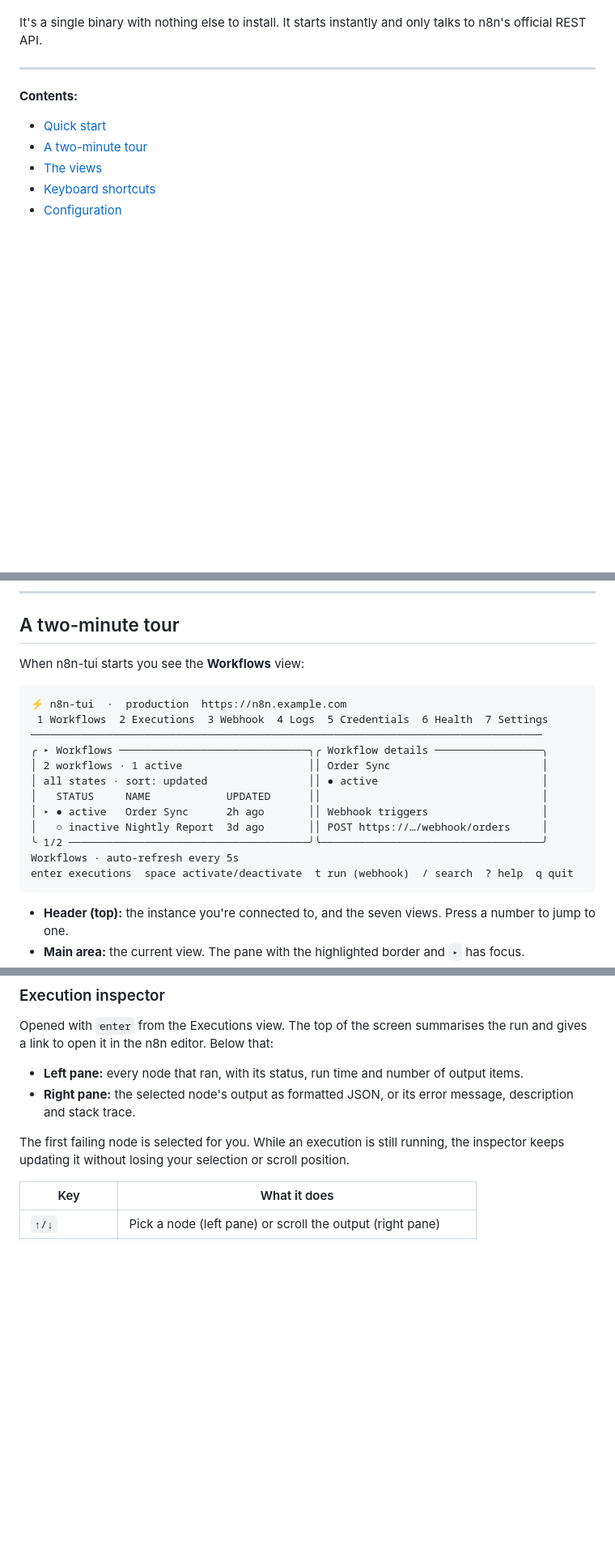
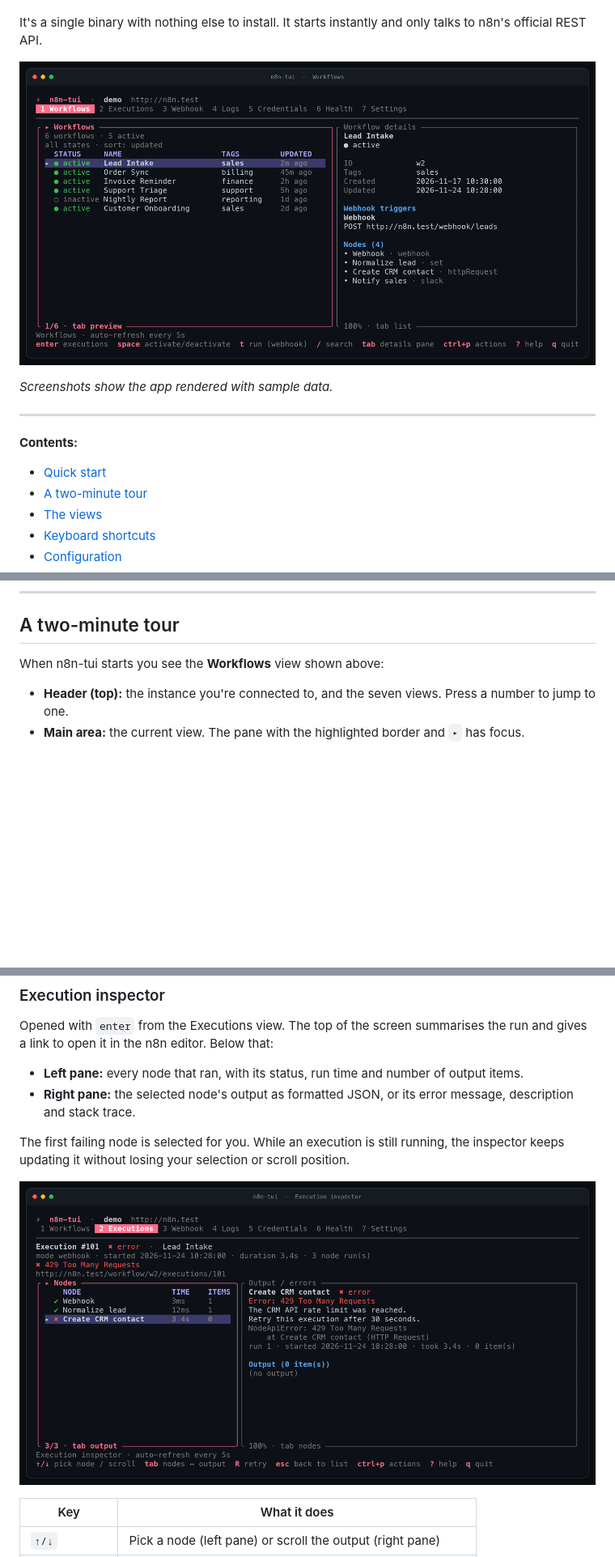
Before and after one commit to kaypee90/n8n-tui, a Markdown page: README.md, 3 parts joined by grey strips. Shown at 81% size. GitHub-like rendering; pictures changed too: docs/screenshots/execution-inspector.png (added), docs/screenshots/workflows.png (added); blank space fills up the shorter version.

Commit message:
docs: add TUI screenshots to README and release archives

````diff
--- a/README.md
+++ b/README.md
@@ -12,6 +12,10 @@ Look after your n8n workflows without opening a browser:
 - Switch between several n8n instances (production, staging, local…).
 
 It's a single binary with nothing else to install. It starts instantly and only talks to n8n's official REST API.
+
+![Workflows view showing activation states, tags, and the selected workflow's webhook and nodes](docs/screenshots/workflows.png)
+
+*Screenshots show the app rendered with sample data.*
 
 ---
 
@@ -163,22 +167,7 @@ If you run `n8n-tui` before setting anything up, it offers to start the wizard f
 
 ## A two-minute tour
 
-When n8n-tui starts you see the **Workflows** view:
-
-```
-⚡ n8n-tui  ·  production  https://n8n.example.com
- 1 Workflows  2 Executions  3 Webhook  4 Logs  5 Credentials  6 Health  7 Settings
-─────────────────────────────────────────────────────────────────────────────────
-╭ ▸ Workflows ──────────────────────────────╮╭ Workflow details ─────────────────╮
-│ 2 workflows · 1 active                    ││ Order Sync                        │
-│ all states · sort: updated                ││ ● active                          │
-│   STATUS     NAME            UPDATED      ││                                   │
-│ ▸ ● active   Order Sync      2h ago       ││ Webhook triggers                  │
-│   ○ inactive Nightly Report  3d ago       ││ POST https://…/webhook/orders     │
-╰ 1/2 ──────────────────────────────────────╯╰───────────────────────────────────╯
-Workflows · auto-refresh every 5s
-enter executions  space activate/deactivate  t run (webhook)  / search  ? help  q quit
-```
+When n8n-tui starts you see the **Workflows** view shown above:
 
 - **Header (top):** the instance you're connected to, and the seven views. Press a number to jump to one.
 - **Main area:** the current view. The pane with the highlighted border and `▸` has focus.
@@ -238,6 +227,8 @@ Opened with `enter` from the Executions view. The top of the screen summarises t
 
 The first failing node is selected for you. While an execution is still running, the inspector keeps updating it without losing your selection or scroll position.
 
+![Execution inspector highlighting a failed CRM request, with per-node timings and the error details](docs/screenshots/execution-inspector.png)
+
 | Key | What it does |
 |-----|--------------|
 | `↑/↓` | Pick a node (left pane) or scroll the output (right pane) |
````
Also changed, not shown: other parts of README.md (+2 -0 lines), docs/screenshots/webhook.png (added), 1 other file.
